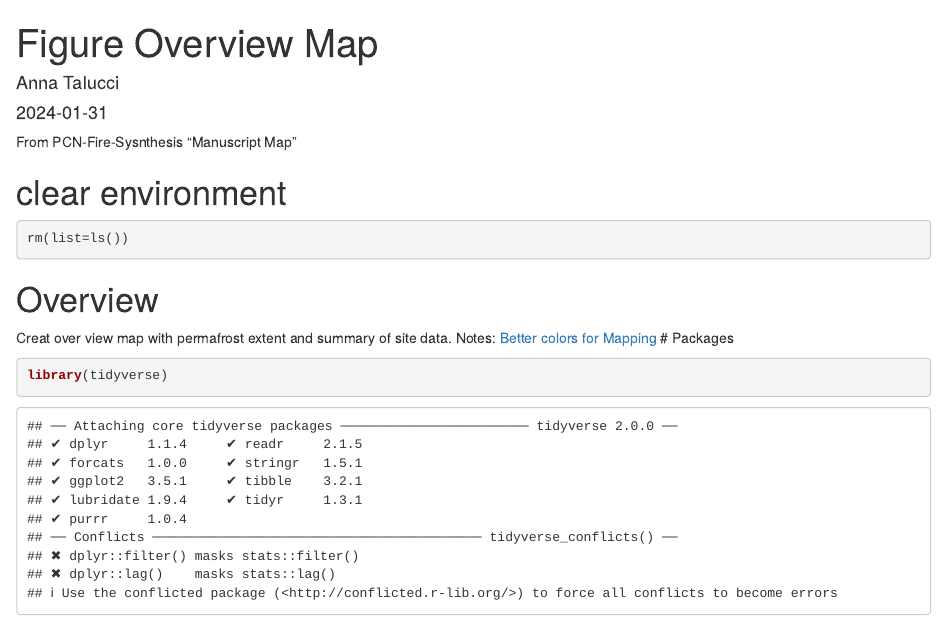
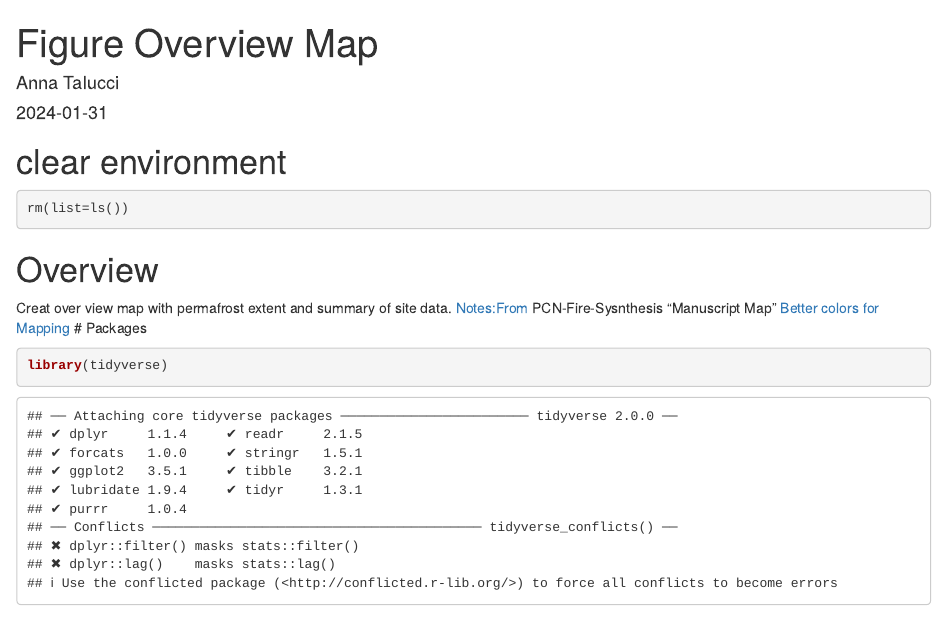
Before and after one commit to taluccia/PCN-FirePermafrost, an R Markdown document (scripts/FigureOverviewMap.Rmd): the page in a window 1100 px wide, from its top. Rendered offline with R 4.5, knitr and Pandoc, with nearby package versions; some code elsewhere in the file could not run offline.

Commit message:
minor updates

````diff
--- a/scripts/FigureOverviewMap.Rmd
+++ b/scripts/FigureOverviewMap.Rmd
@@ -15,7 +15,7 @@ rm(list=ls())
 
 # Overview
 Creat over view map with permafrost extent and summary of site data.
-Notes:
+Notes:From PCN-Fire-Sysnthesis "Manuscript Map"
 [Better colors for Mapping](https://www.esri.com/arcgis-blog/products/js-api-arcgis/mapping/better-colors-for-better-mapping/)
 # Packages
 ```{r}
````
Also changed, not shown: scripts/FigureOverviewMap.Rmd (2 more changed lines).
